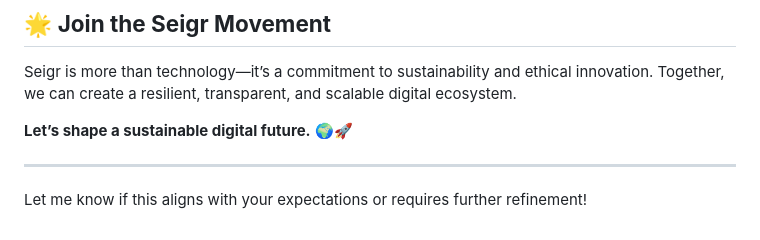
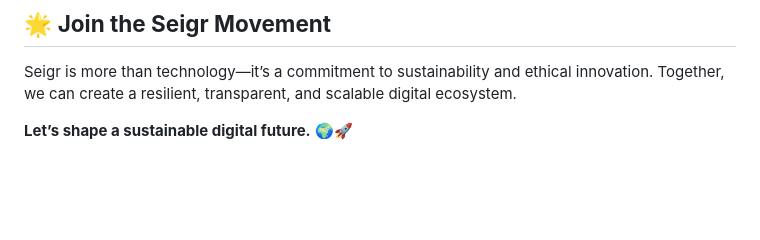
Before and after one commit to sergism77/Seigr, a Markdown page: README.md, the part around the change. Drawn GitHub-style; blank space fills up the shorter version.

```diff
--- a/README.md
+++ b/README.md
@@ -139,7 +139,3 @@ See the [LICENSE](LICENSE) file for details.
 Seigr is more than technology—it’s a commitment to sustainability and ethical innovation. Together, we can create a resilient, transparent, and scalable digital ecosystem.
 
 **Let’s shape a sustainable digital future.** 🌍🚀
-
----
-
-Let me know if this aligns with your expectations or requires further refinement!
```
